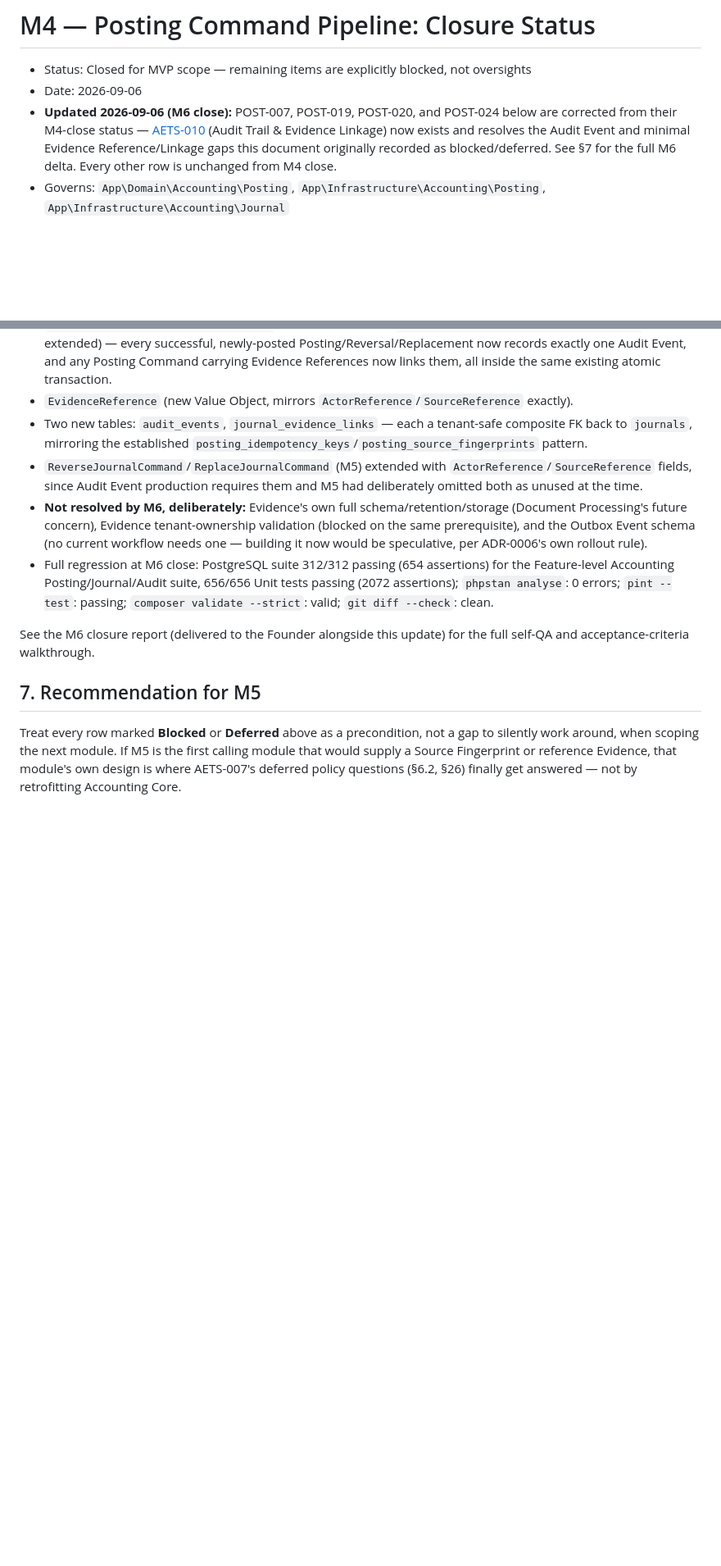
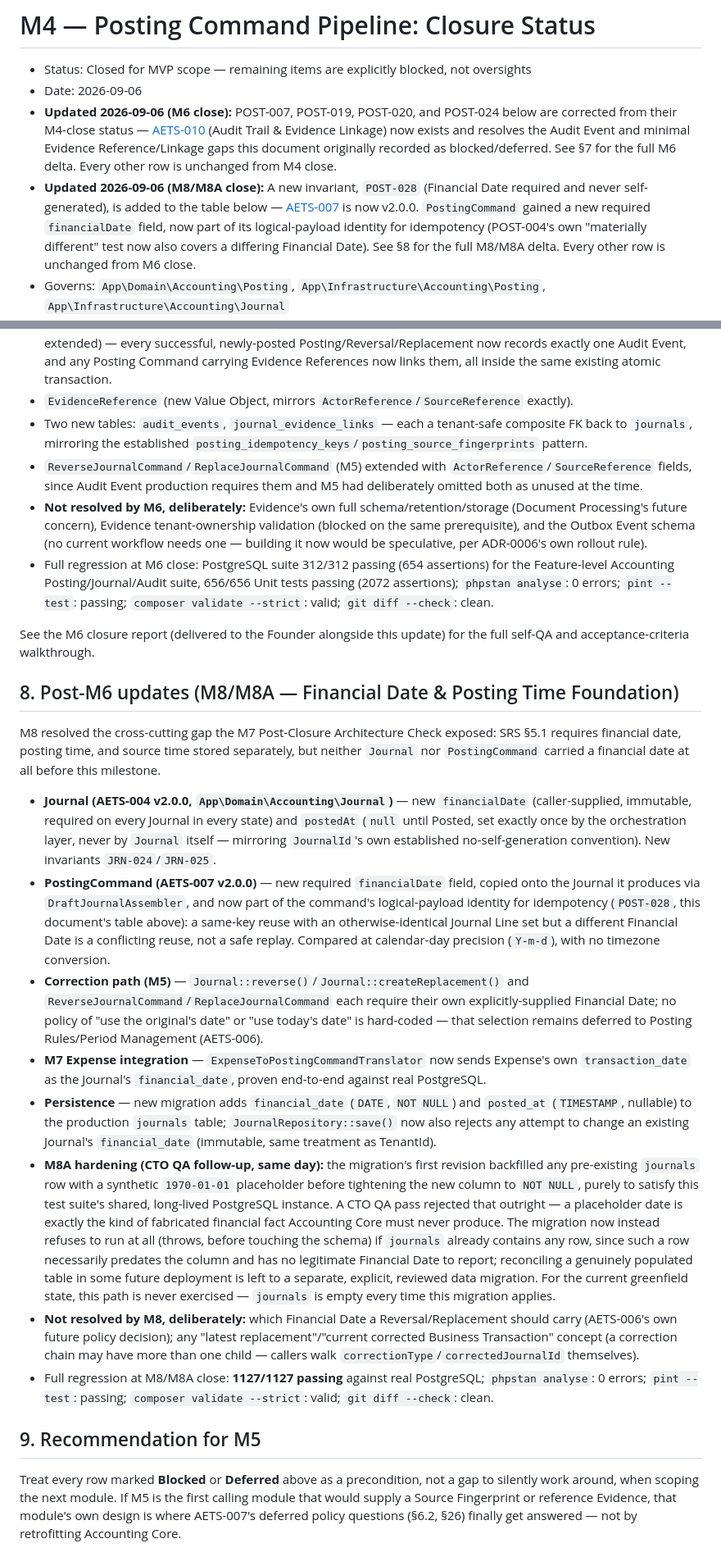
Before and after one commit to afiqraheemi-bot/hore.my, a Markdown page: docs/development/M4-POSTING-PIPELINE-STATUS.md, 2 parts joined by grey strips. Shown at 82% size. GitHub-like rendering; blank space fills up the shorter version.

Commit message:
docs(status): record M8/M8A on the Posting Pipeline status ledger
Adds POST-028 (Financial Date required and never self-generated) to the
invariant status table, updates the tally to 18/28 fully done, and adds
a new §8 delta section covering Journal's financialDate/postedAt,
PostingCommand's new required field and its idempotency implications,
the M5/M7 integration points, and the M8A migration-hardening follow-up
(refuse loudly on pre-existing rows instead of a synthetic backfill).
Also corrects a pre-existing duplicate "§7" heading while renumbering.

Co-Authored-By: Claude Sonnet 5 <noreply@anthropic.com>

```diff
--- a/docs/development/M4-POSTING-PIPELINE-STATUS.md
+++ b/docs/development/M4-POSTING-PIPELINE-STATUS.md
@@ -3,4 +3,5 @@
 - Status: Closed for MVP scope — remaining items are explicitly blocked, not oversights
 - Date: 2026-09-06
 - **Updated 2026-09-06 (M6 close):** POST-007, POST-019, POST-020, and POST-024 below are corrected from their M4-close status — [AETS-010](../specifications/accounting/AETS-010-Audit-Trail-Evidence-Linkage.md) (Audit Trail & Evidence Linkage) now exists and resolves the Audit Event and minimal Evidence Reference/Linkage gaps this document originally recorded as blocked/deferred. See §7 for the full M6 delta. Every other row is unchanged from M4 close.
+- **Updated 2026-09-06 (M8/M8A close):** A new invariant, `POST-028` (Financial Date required and never self-generated), is added to the table below — [AETS-007](../specifications/accounting/AETS-007-Posting-Command.md) is now v2.0.0. `PostingCommand` gained a new required `financialDate` field, now part of its logical-payload identity for idempotency (POST-004's own "materially different" test now also covers a differing Financial Date). See §8 for the full M8/M8A delta. Every other row is unchanged from M6 close.
 - Governs: `App\Domain\Accounting\Posting`, `App\Infrastructure\Accounting\Posting`, `App\Infrastructure\Accounting\Journal`
@@ -104,6 +108,19 @@ M6 closed the single most-cited gap in this document: Audit Event and a minimal
 
 See the M6 closure report (delivered to the Founder alongside this update) for the full self-QA and acceptance-criteria walkthrough.
 
-## 7. Recommendation for M5
+## 8. Post-M6 updates (M8/M8A — Financial Date & Posting Time Foundation)
+
+M8 resolved the cross-cutting gap the M7 Post-Closure Architecture Check exposed: SRS §5.1 requires financial date, posting time, and source time stored separately, but neither `Journal` nor `PostingCommand` carried a financial date at all before this milestone.
+
+- **Journal (AETS-004 v2.0.0, `App\Domain\Accounting\Journal`)** — new `financialDate` (caller-supplied, immutable, required on every Journal in every state) and `postedAt` (`null` until Posted, set exactly once by the orchestration layer, never by `Journal` itself — mirroring `JournalId`'s own established no-self-generation convention). New invariants `JRN-024`/`JRN-025`.
+- **PostingCommand (AETS-007 v2.0.0)** — new required `financialDate` field, copied onto the Journal it produces via `DraftJournalAssembler`, and now part of the command's logical-payload identity for idempotency (`POST-028`, this document's table above): a same-key reuse with an otherwise-identical Journal Line set but a different Financial Date is a conflicting reuse, not a safe replay. Compared at calendar-day precision (`Y-m-d`), with no timezone conversion.
+- **Correction path (M5)** — `Journal::reverse()`/`Journal::createReplacement()` and `ReverseJournalCommand`/`ReplaceJournalCommand` each require their own explicitly-supplied Financial Date; no policy of "use the original's date" or "use today's date" is hard-coded — that selection remains deferred to Posting Rules/Period Management (AETS-006).
+- **M7 Expense integration** — `ExpenseToPostingCommandTranslator` now sends Expense's own `transaction_date` as the Journal's `financial_date`, proven end-to-end against real PostgreSQL.
+- **Persistence** — new migration adds `financial_date` (`DATE`, `NOT NULL`) and `posted_at` (`TIMESTAMP`, nullable) to the production `journals` table; `JournalRepository::save()` now also rejects any attempt to change an existing Journal's `financial_date` (immutable, same treatment as TenantId).
+- **M8A hardening (CTO QA follow-up, same day):** the migration's first revision backfilled any pre-existing `journals` row with a synthetic `1970-01-01` placeholder before tightening the new column to `NOT NULL`, purely to satisfy this test suite's shared, long-lived PostgreSQL instance. A CTO QA pass rejected that outright — a placeholder date is exactly the kind of fabricated financial fact Accounting Core must never produce. The migration now instead refuses to run at all (throws, before touching the schema) if `journals` already contains any row, since such a row necessarily predates the column and has no legitimate Financial Date to report; reconciling a genuinely populated table in some future deployment is left to a separate, explicit, reviewed data migration. For the current greenfield state, this path is never exercised — `journals` is empty every time this migration applies.
+- **Not resolved by M8, deliberately:** which Financial Date a Reversal/Replacement should carry (AETS-006's own future policy decision); any "latest replacement"/"current corrected Business Transaction" concept (a correction chain may have more than one child — callers walk `correctionType`/`correctedJournalId` themselves).
+- Full regression at M8/M8A close: **1127/1127 passing** against real PostgreSQL; `phpstan analyse`: 0 errors; `pint --test`: passing; `composer validate --strict`: valid; `git diff --check`: clean.
+
+## 9. Recommendation for M5
 
 Treat every row marked **Blocked** or **Deferred** above as a precondition, not a gap to silently work around, when scoping the next module. If M5 is the first calling module that would supply a Source Fingerprint or reference Evidence, that module's own design is where AETS-007's deferred policy questions (§6.2, §26) finally get answered — not by retrofitting Accounting Core.
```
Also changed, not shown: other parts of docs/development/M4-POSTING-PIPELINE-STATUS.md (+4 -1 lines).
